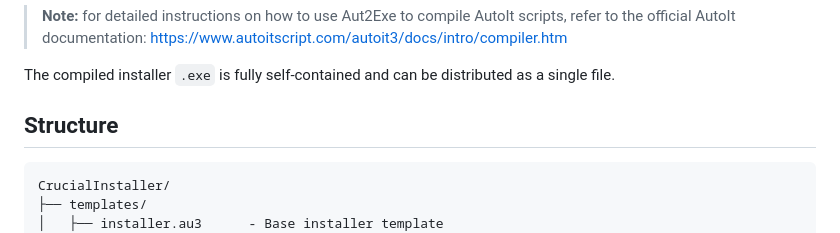
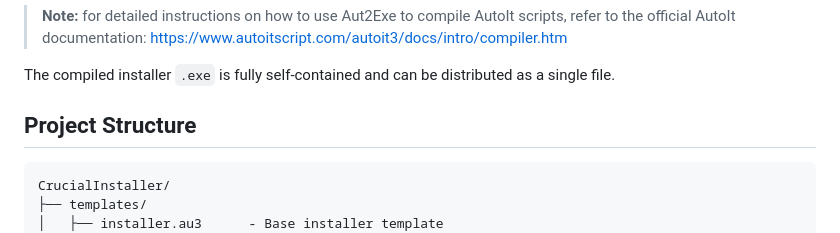
Before and after one commit to crucialthread/CrucialInstaller, a Markdown page: README.md, the part around one of its changes. GitHub-like rendering.

Commit message:
README minor visual changes

````diff
--- a/README.md
+++ b/README.md
@@ -78,7 +78,7 @@ Once AutoIt is installed:
 
 The compiled installer `.exe` is fully self-contained and can be distributed as a single file.
 
-## Structure
+## Project Structure
 
 ```
 CrucialInstaller/
````
Also changed, not shown: other parts of README.md (+1 -1 lines).
